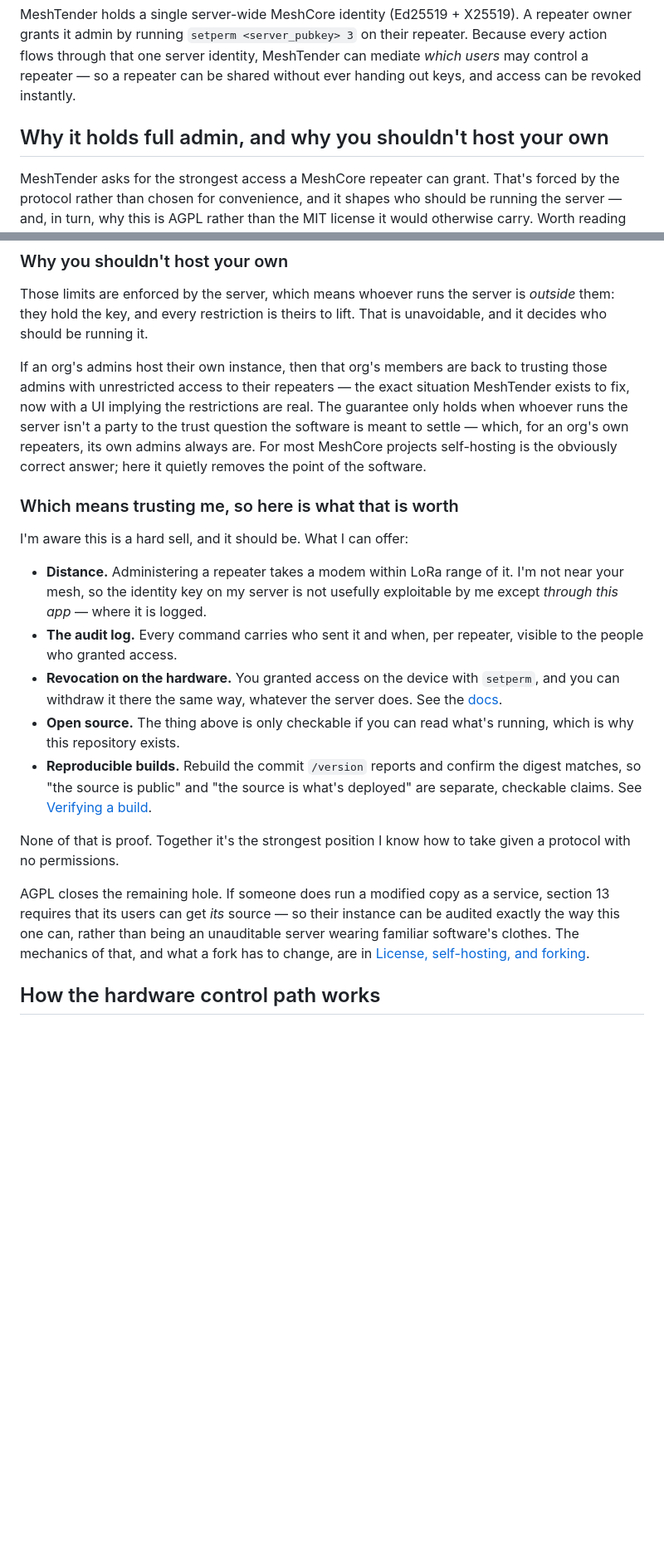
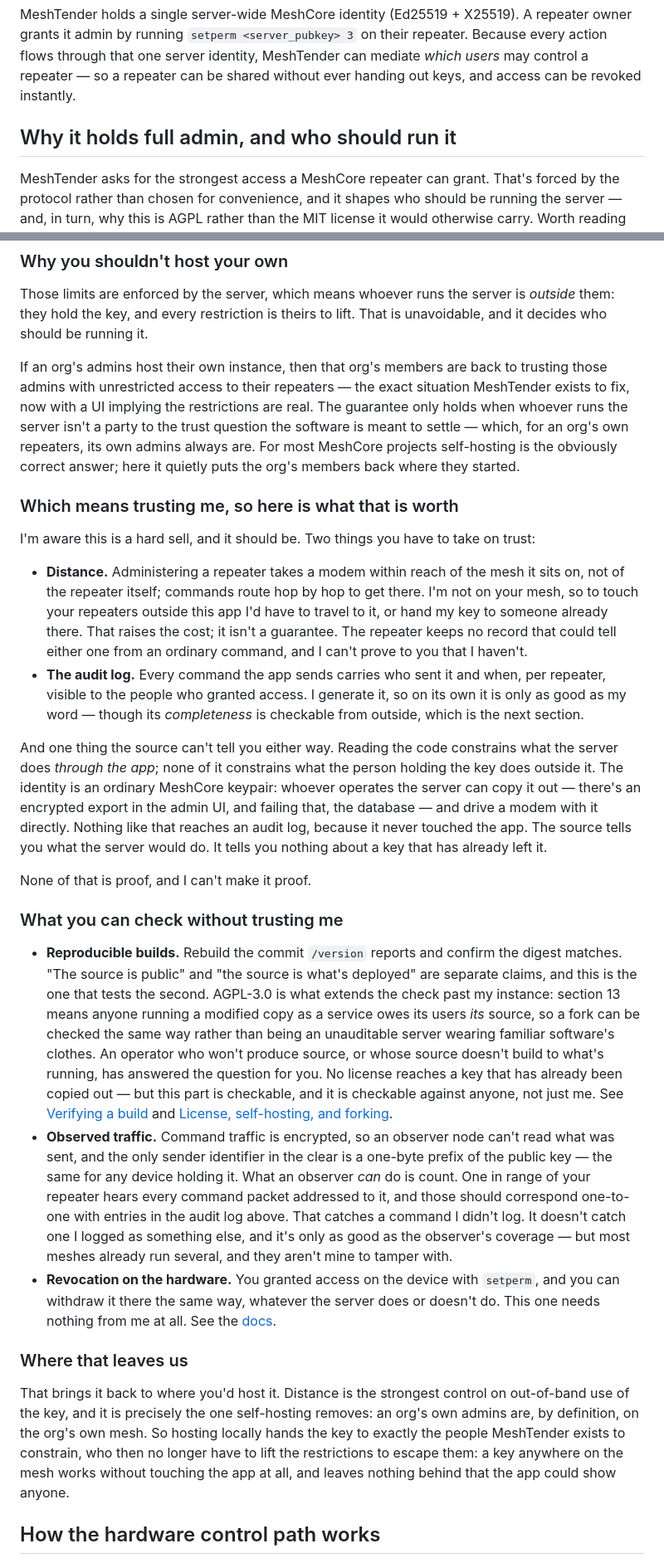
Before and after one commit to MeshTender/MeshTender, a Markdown page: README.md, 2 parts joined by grey strips. Shown at 83% size. Drawn GitHub-style; blank space fills up the shorter version.

Commit message:
Fix a gap in the self-hosting rationale

```diff
--- a/README.md
+++ b/README.md
@@ -10,7 +10,7 @@ it admin by running `setperm <server_pubkey> 3` on their repeater. Because every
 through that one server identity, MeshTender can mediate *which users* may control a repeater — so
 a repeater can be shared without ever handing out keys, and access can be revoked instantly.
 
-## Why it holds full admin, and why you shouldn't host your own
+## Why it holds full admin, and who should run it
 
 MeshTender asks for the strongest access a MeshCore repeater can grant. That's forced by the
 protocol rather than chosen for convenience, and it shapes who should be running the server — and,
@@ -43,33 +43,61 @@ admins with unrestricted access to their repeaters — the exact situation MeshT
 now with a UI implying the restrictions are real. The guarantee only holds when whoever runs the
 server isn't a party to the trust question the software is meant to settle — which, for an org's
 own repeaters, its own admins always are. For most MeshCore projects self-hosting is the obviously
-correct answer; here it quietly removes the point of the software.
+correct answer; here it quietly puts the org's members back where they started.
 
 ### Which means trusting me, so here is what that is worth
 
-I'm aware this is a hard sell, and it should be. What I can offer:
+I'm aware this is a hard sell, and it should be. Two things you have to take on trust:
 
-- **Distance.** Administering a repeater takes a modem within LoRa range of it. I'm not near your
-  mesh, so the identity key on my server is not usefully exploitable by me except *through this
-  app* — where it is logged.
-- **The audit log.** Every command carries who sent it and when, per repeater, visible to the
-  people who granted access.
+- **Distance.** Administering a repeater takes a modem within reach of the mesh it sits on, not of
+  the repeater itself; commands route hop by hop to get there. I'm not on your mesh, so to touch
+  your repeaters outside this app I'd have to travel to it, or hand my key to someone already
+  there. That raises the cost; it isn't a guarantee. The repeater keeps no record that could tell
+  either one from an ordinary command, and I can't prove to you that I haven't.
+- **The audit log.** Every command the app sends carries who sent it and when, per repeater, visible
+  to the people who granted access. I generate it, so on its own it is only as good as my word —
+  though its *completeness* is checkable from outside, which is the next section.
+
+And one thing the source can't tell you either way. Reading the code constrains what the server does
+*through the app*; none of it constrains what the person holding the key does outside it. The
+identity is an ordinary MeshCore keypair: whoever operates the server can copy it out — there's an
+encrypted export in the admin UI, and failing that, the database — and drive a modem with it
+directly. Nothing like that reaches an audit log, because it never touched the app. The source tells
+you what the server would do. It tells you nothing about a key that has already left it.
+
+None of that is proof, and I can't make it proof.
+
+### What you can check without trusting me
+
+- **Reproducible builds.** Rebuild the commit `/version` reports and confirm the digest matches.
+  "The source is public" and "the source is what's deployed" are separate claims, and this is the
+  one that tests the second. AGPL-3.0 is what extends the check past my instance: section 13 means
+  anyone running a modified copy as a service owes its users *its* source, so a fork can be checked
+  the same way rather than being an unauditable server wearing familiar software's clothes. An
+  operator who won't produce source, or whose source doesn't build to what's running, has answered
+  the question for you. No license reaches a key that has already been copied out — but this part
+  is checkable, and it is checkable against anyone, not just me. See
+  [Verifying a build](#verifying-a-build) and
+  [License, self-hosting, and forking](#license-self-hosting-and-forking).
+- **Observed traffic.** Command traffic is encrypted, so an observer node can't read what was sent,
+  and the only sender identifier in the clear is a one-byte prefix of the public key — the same
+  for any device holding it. What an observer *can* do is count. One in range of your repeater hears
+  every command packet addressed to it, and those should correspond one-to-one with entries in the
+  audit log above. That catches a command I didn't log. It doesn't catch one I logged as something
+  else, and it's only as good as the observer's coverage — but most meshes already run several,
+  and they aren't mine to tamper with.
 - **Revocation on the hardware.** You granted access on the device with `setperm`, and you can
-  withdraw it there the same way, whatever the server does. See the [docs](https://meshtender.com/docs).
-- **Open source.** The thing above is only checkable if you can read what's running, which is why
-  this repository exists.
-- **Reproducible builds.** Rebuild the commit `/version` reports and confirm the digest matches, so
-  "the source is public" and "the source is what's deployed" are separate, checkable claims. See
-  [Verifying a build](#verifying-a-build).
+  withdraw it there the same way, whatever the server does or doesn't do. This one needs nothing
+  from me at all. See the [docs](https://meshtender.com/docs).
 
-None of that is proof. Together it's the strongest position I know how to take given a protocol
-with no permissions.
+### Where that leaves us
 
-AGPL closes the remaining hole. If someone does run a modified copy as a service, section 13
-requires that its users can get *its* source — so their instance can be audited exactly the way
-this one can, rather than being an unauditable server wearing familiar software's clothes. The
-mechanics of that, and what a fork has to change, are in
-[License, self-hosting, and forking](#license-self-hosting-and-forking).
+That brings it back to where you'd host it. Distance is the strongest control on out-of-band use of
+the key, and it is precisely the one self-hosting removes: an org's own admins are, by definition,
+on the org's own mesh. So hosting locally hands the key to exactly the people MeshTender exists to
+constrain, who then no longer have to lift the restrictions to escape them: a key anywhere on the
+mesh works without touching the app at all, and leaves nothing behind that the app could show
+anyone.
 
 ## How the hardware control path works
 
```
